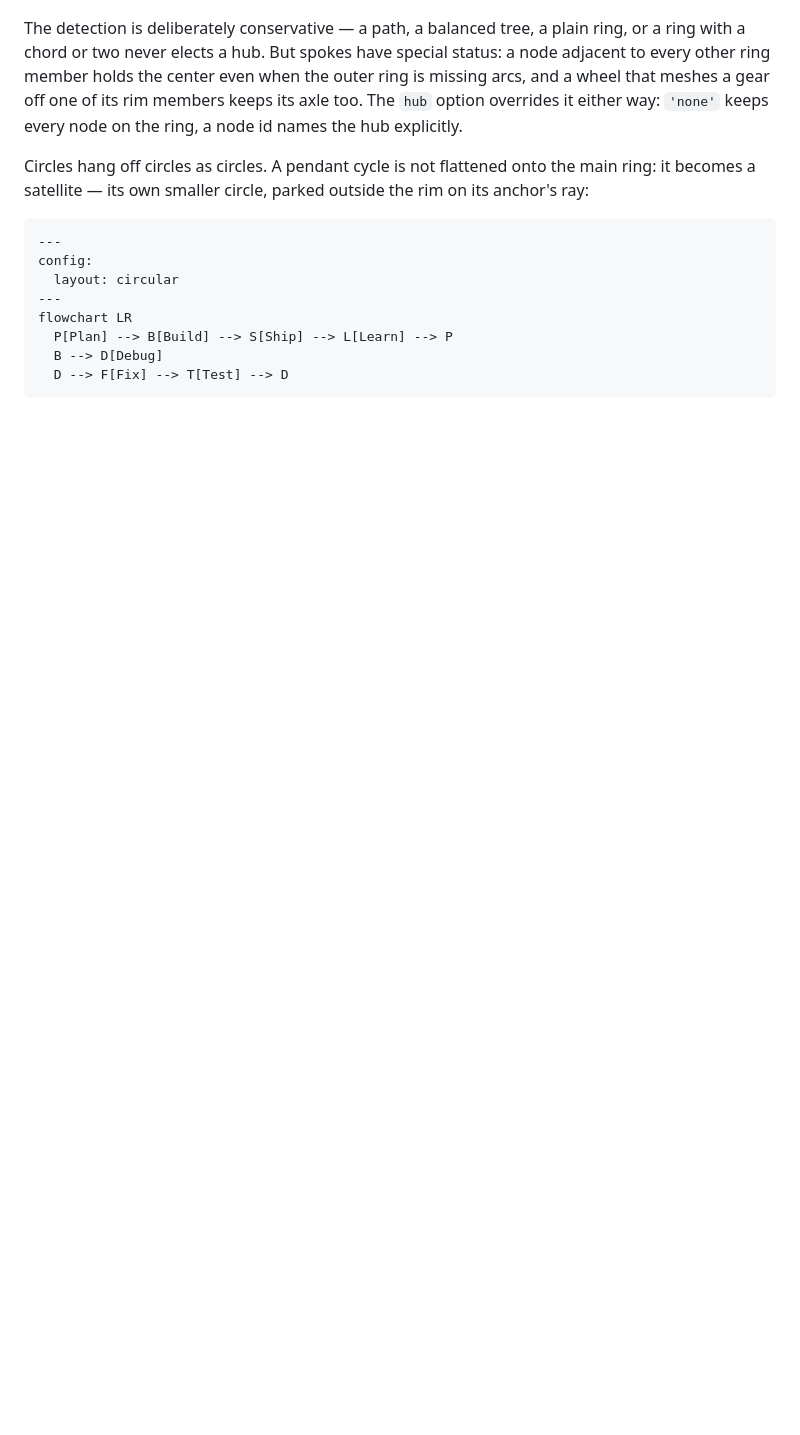
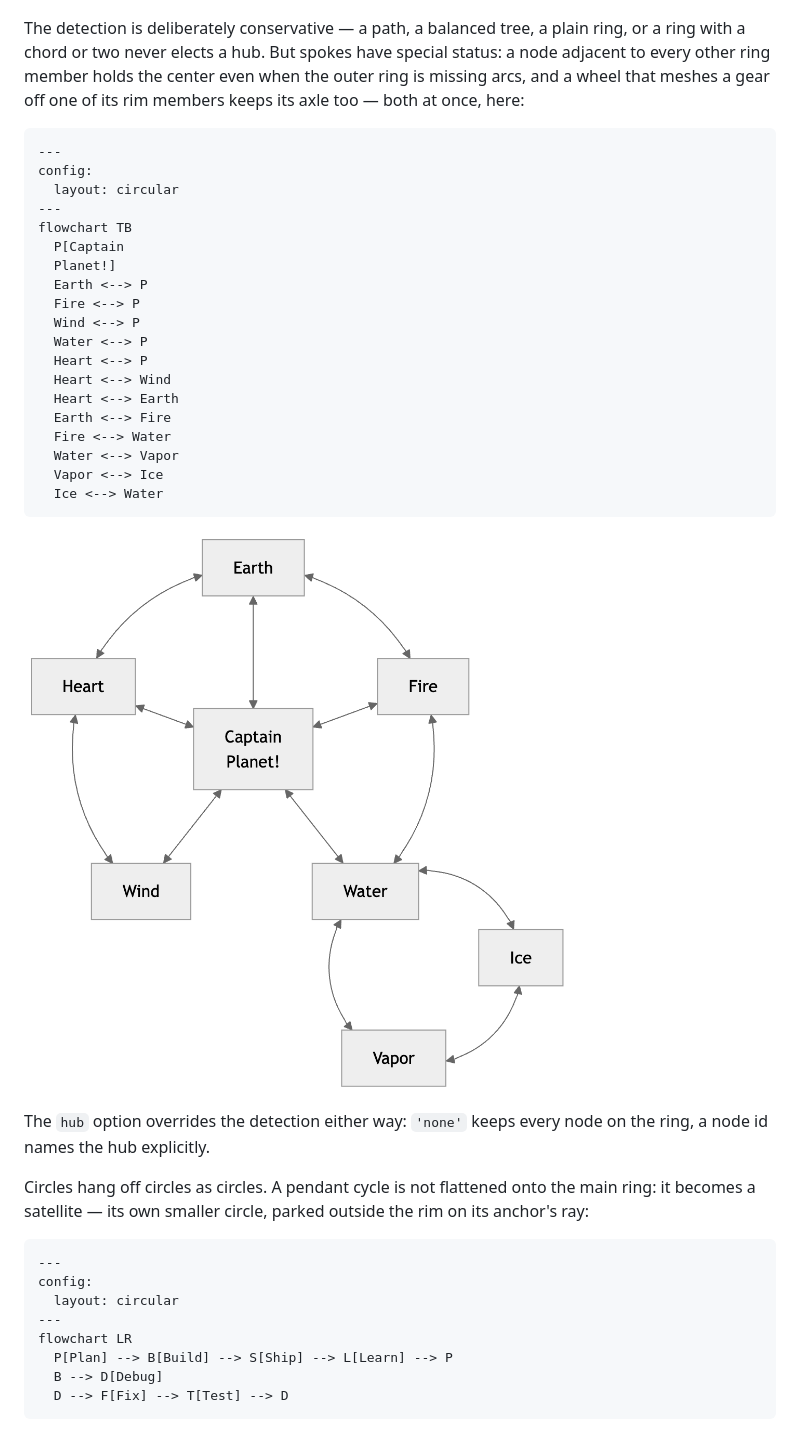
Before and after one commit to AndrewBroz/mermaid-layout-circular, a Markdown page: README.md, the part around the change. Drawn GitHub-style; pictures changed too: docs/media/captain-planet.png (added); blank space fills up the shorter version.

Commit message:
docs: Captain Planet demonstrates the spoke privilege
The wheel-missing-an-arc with a meshed gear joins the README, code
above the picture as always.

(generated using Claude Fable 5)

````diff
--- a/README.md
+++ b/README.md
@@ -136,7 +136,33 @@ a plain ring, or a ring with a chord or two never elects a hub. But
 spokes have special status: a node adjacent to every other ring
 member holds the center even when the outer ring is missing arcs,
 and a wheel that meshes a gear off one of its rim members keeps its
-axle too. The `hub` option overrides it either way: `'none'` keeps
+axle too — both at once, here:
+
+```
+---
+config:
+  layout: circular
+---
+flowchart TB
+  P[Captain
+  Planet!]
+  Earth <--> P
+  Fire <--> P
+  Wind <--> P
+  Water <--> P
+  Heart <--> P
+  Heart <--> Wind
+  Heart <--> Earth
+  Earth <--> Fire
+  Fire <--> Water
+  Water <--> Vapor
+  Vapor <--> Ice
+  Ice <--> Water
+```
+
+![Captain Planet centered among five ringed elements, the Water-Wind arc absent, with a Vapor-Ice gear meshing off Water](docs/media/captain-planet.png)
+
+The `hub` option overrides the detection either way: `'none'` keeps
 every node on the ring, a node id names the hub explicitly.
 
 Circles hang off circles as circles. A pendant cycle is not flattened
````
